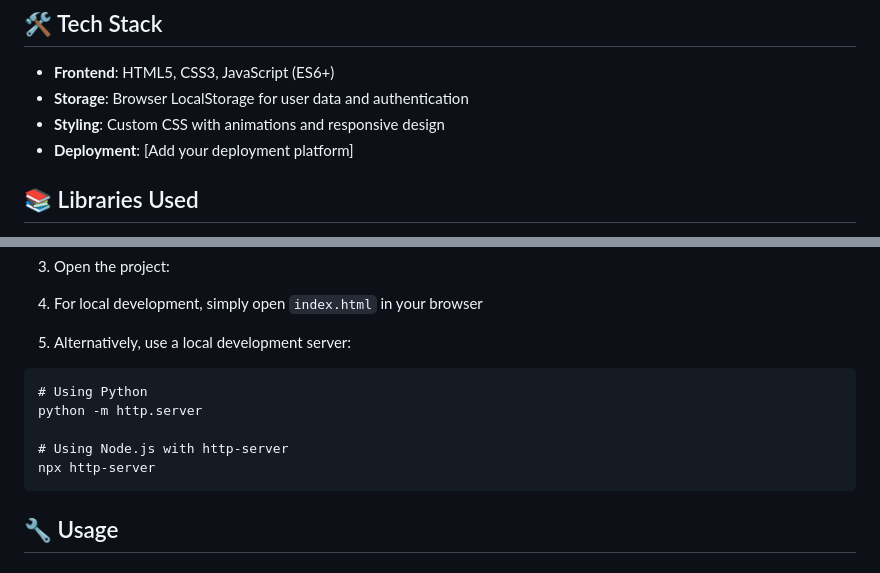
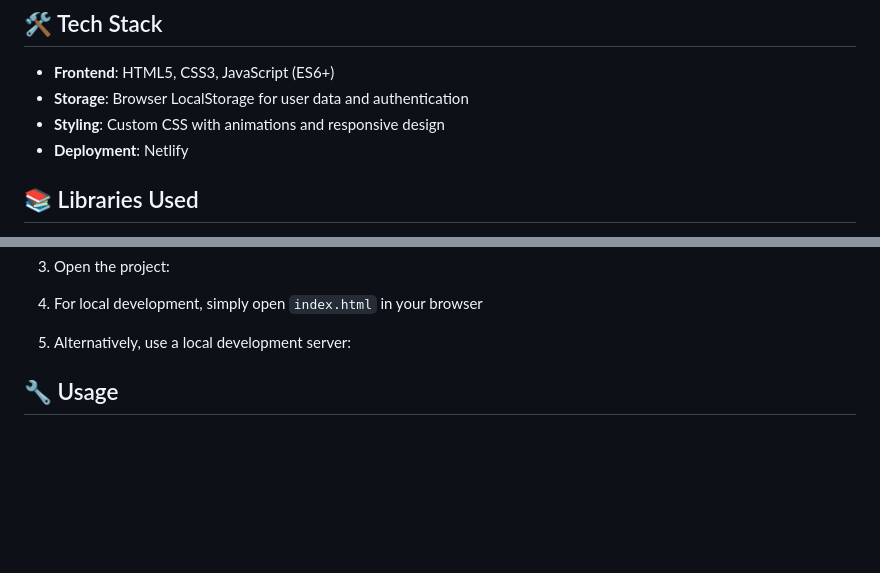
Before and after one commit to LakshayD02/TalentGap_SaaS_Prototype, a Markdown page: README.md, 2 parts joined by grey strips. Drawn GitHub-style; blank space fills up the shorter version.

````diff
--- a/README.md
+++ b/README.md
@@ -24,7 +22,7 @@ TalentGap is an AI-powered career platform that helps professionals identify ski
 - **Frontend**: HTML5, CSS3, JavaScript (ES6+)
 - **Storage**: Browser LocalStorage for user data and authentication
 - **Styling**: Custom CSS with animations and responsive design
-- **Deployment**: [Add your deployment platform]
+- **Deployment**: Netlify
 
 ## 📚 Libraries Used
 
@@ -48,14 +46,6 @@ cd talentgap
 
 1. For local development, simply open `index.html` in your browser
 2. Alternatively, use a local development server:
-
-```shellscript
-# Using Python
-python -m http.server
-
-# Using Node.js with http-server
-npx http-server
-```
 
 ## 🔧 Usage
 
````
Also changed, not shown: other parts of README.md (+1 -3 lines).
